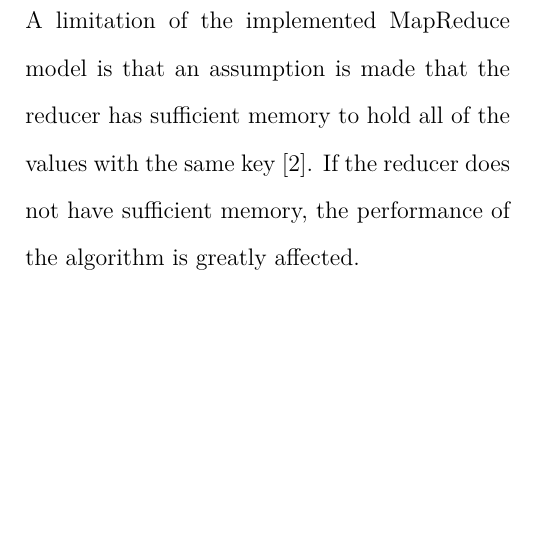
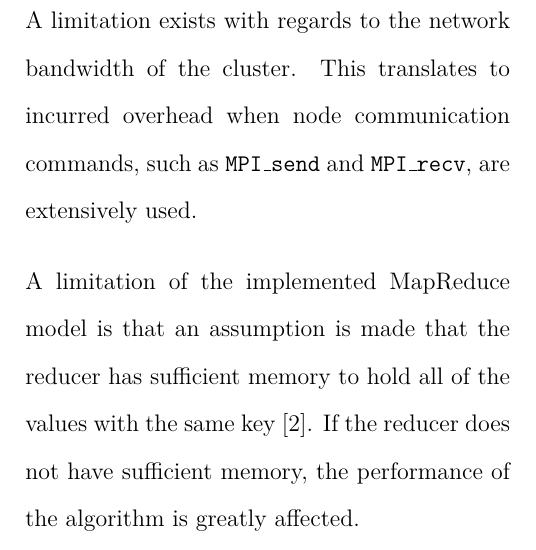
Before and after one commit to kayjayB/Distributed-Equi-Join, a LaTeX document (Documentation/ELEN4020 Project Report.tex): part of one column of page 12 of 14, cut at the place of the change, the shorter picture padded with empty space. Compiled offline with pdfLaTeX.

Commit message:
Network limitations

```diff
--- a/Documentation/ELEN4020 Project Report.tex
+++ b/Documentation/ELEN4020 Project Report.tex
@@ -357,6 +357,8 @@ By examining \figref{fig:comparison}, it is clear that for file sizes up to appr
 A strength of the designed solutions is that both solutions are able to perform equi-join operations on any column of a table. Furthermore, the hybrid solution is able to handle any type of delimiter within a file.
 
 \subsection{Limitations}
+A limitation exists with regards to the network bandwidth of the cluster. This translates to incurred overhead when node communication commands, such as \texttt{MPI\_send} and \texttt{MPI\_recv}, are extensively used.
+
 A limitation of the implemented MapReduce model is that an assumption is made that the reducer has sufficient memory to hold all of the values with the same key~\cite{mapReduceJoin}. If the reducer does not have sufficient memory, the performance of the algorithm is greatly affected.
 
 \subsection{Tradeoffs} \label{sec:tradeoffs}
```
